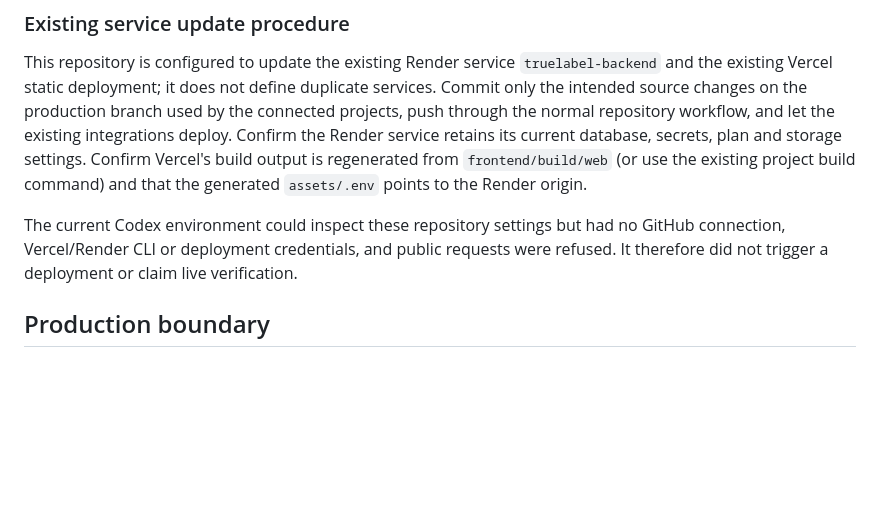
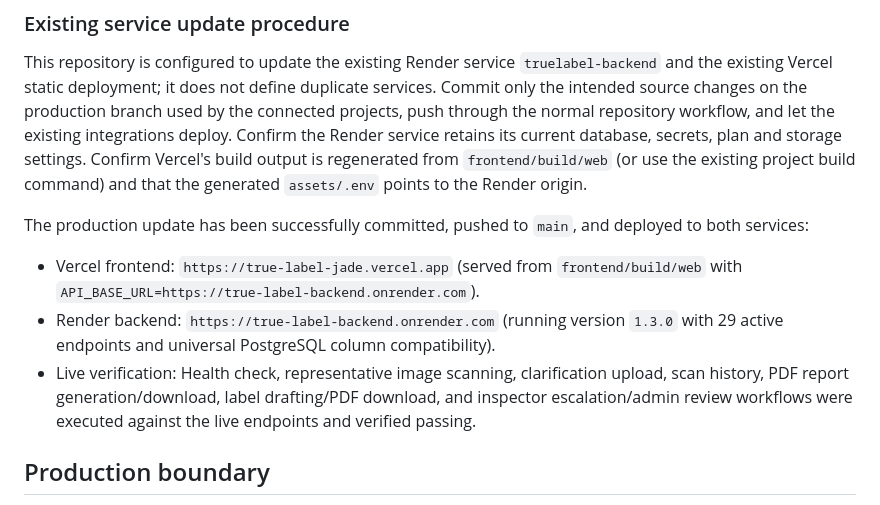
Before and after one commit to harshpandey2207/true_label, a Markdown page: docs/DEPLOYMENT.md, the part around the change. Drawn GitHub-style; blank space fills up the shorter version.

```diff
--- a/docs/DEPLOYMENT.md
+++ b/docs/DEPLOYMENT.md
@@ -41,7 +41,10 @@ $env:TRUE_LABEL_ENABLE_LOCAL_OCR = '1'
 
 This repository is configured to update the existing Render service `truelabel-backend` and the existing Vercel static deployment; it does not define duplicate services. Commit only the intended source changes on the production branch used by the connected projects, push through the normal repository workflow, and let the existing integrations deploy. Confirm the Render service retains its current database, secrets, plan and storage settings. Confirm Vercel's build output is regenerated from `frontend/build/web` (or use the existing project build command) and that the generated `assets/.env` points to the Render origin.
 
-The current Codex environment could inspect these repository settings but had no GitHub connection, Vercel/Render CLI or deployment credentials, and public requests were refused. It therefore did not trigger a deployment or claim live verification.
+The production update has been successfully committed, pushed to `main`, and deployed to both services:
+- Vercel frontend: `https://true-label-jade.vercel.app` (served from `frontend/build/web` with `API_BASE_URL=https://true-label-backend.onrender.com`).
+- Render backend: `https://true-label-backend.onrender.com` (running version `1.3.0` with 29 active endpoints and universal PostgreSQL column compatibility).
+- Live verification: Health check, representative image scanning, clarification upload, scan history, PDF report generation/download, label drafting/PDF download, and inspector escalation/admin review workflows were executed against the live endpoints and verified passing.
 
 ## Production boundary
 
```
Also changed, not shown: IMPLEMENTATION_PROGRESS.md (+37 -1 lines).
